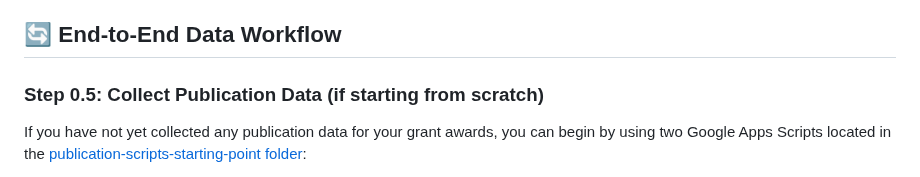
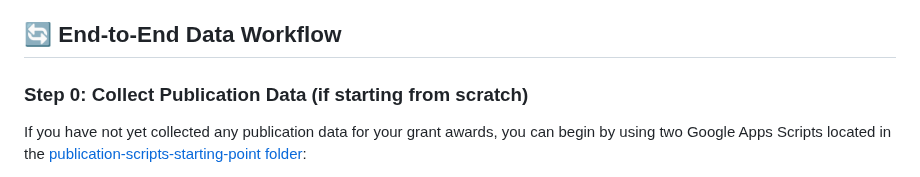
Before and after one commit to PART-WPO/reach-dashboard, a Markdown page: README.md, the part around the change. GitHub-like rendering.

```diff
--- a/README.md
+++ b/README.md
@@ -23,7 +23,7 @@ REACH turns static project lists into a **searchable, filterable, and user-frien
 
 ## 🔄 End-to-End Data Workflow
 
-### Step 0.5: Collect Publication Data (if starting from scratch)
+### Step 0: Collect Publication Data (if starting from scratch)
 If you have not yet collected any publication data for your grant awards, you can begin by using two Google Apps Scripts located in the [publication-scripts-starting-point folder](https://github.com/PART-WPO/reach-dashboard/tree/main/data-pipeline/publication-scripts-starting-point):
 - [Finding All Publications Script using CrossRef API](https://github.com/PART-WPO/reach-dashboard/blob/33a841c3adea8f87c2e34a5a7860102e3b8fae77/data-pipeline/publication-scripts-starting-point/Starting%20from%20Scratch_%20Finding%20All%20Publications.json) – to search for and collect all publications associated with your award numbers.
 - [Finding Abstract Information Script using Semantic Scholar API](https://github.com/PART-WPO/reach-dashboard/blob/33a841c3adea8f87c2e34a5a7860102e3b8fae77/data-pipeline/publication-scripts-starting-point/Finding%20Abstract%20Information%20for%20Publications.json) – to enrich those publications with abstract data.
```
